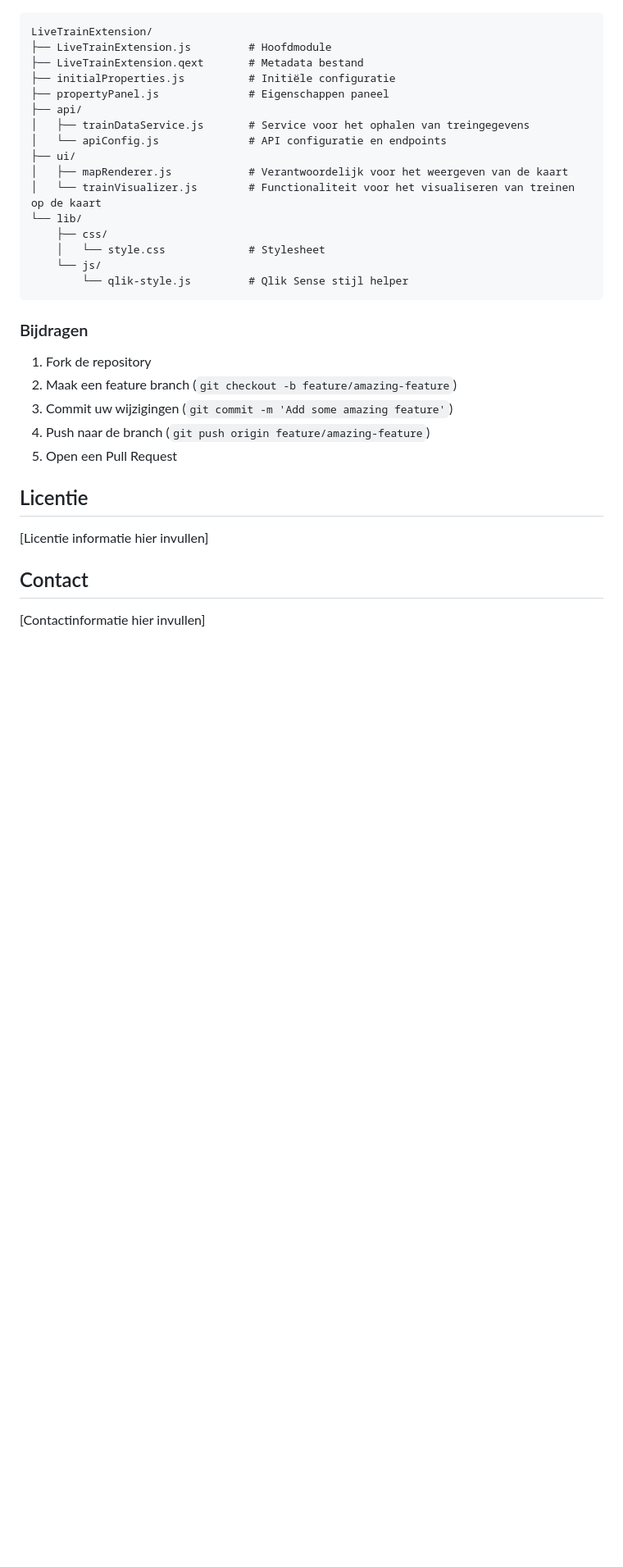
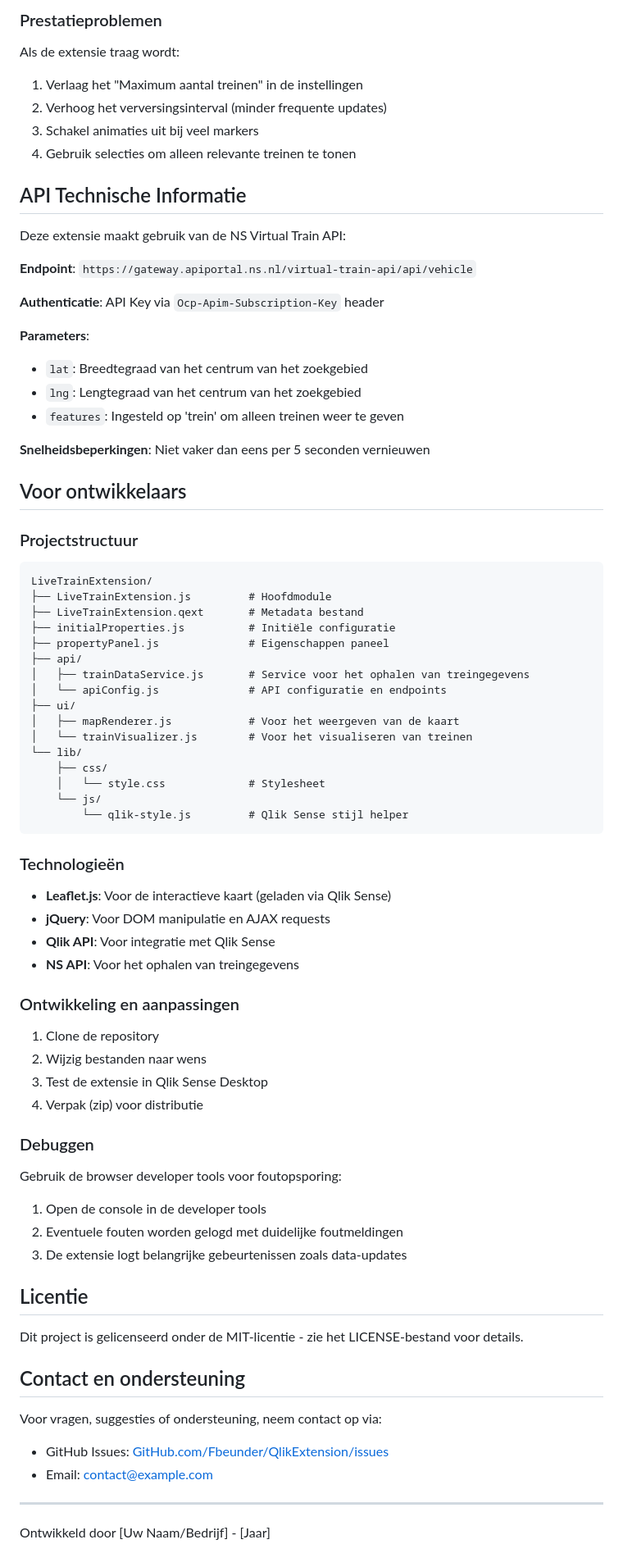
Before and after one commit to Fbeunder/QlikExtension, a Markdown page: README.md, the part around the change printed below. Shown: that part at 82% size. GitHub-like rendering; blank space fills up the shorter version.

````diff
--- a/README.md
+++ b/README.md
@@ -95,3 +112,30 @@ De extensie kan worden geconfigureerd via het eigenschappen paneel in Qlik Sense
+### Prestatieproblemen
+
+Als de extensie traag wordt:
+
+1. Verlaag het "Maximum aantal treinen" in de instellingen
+2. Verhoog het verversingsinterval (minder frequente updates)
+3. Schakel animaties uit bij veel markers
+4. Gebruik selecties om alleen relevante treinen te tonen
+
+## API Technische Informatie
+
+Deze extensie maakt gebruik van de NS Virtual Train API:
+
+**Endpoint**: `https://gateway.apiportal.ns.nl/virtual-train-api/api/vehicle`
+
+**Authenticatie**: API Key via `Ocp-Apim-Subscription-Key` header
+
+**Parameters**:
+- `lat`: Breedtegraad van het centrum van het zoekgebied
+- `lng`: Lengtegraad van het centrum van het zoekgebied
+- `features`: Ingesteld op 'trein' om alleen treinen weer te geven
+
+**Snelheidsbeperkingen**: Niet vaker dan eens per 5 seconden vernieuwen
+
+## Voor ontwikkelaars
+
+### Projectstructuur
 
 ```
 LiveTrainExtension/
@@ -103,8 +147,8 @@ LiveTrainExtension/
 │   ├── trainDataService.js       # Service voor het ophalen van treingegevens
 │   └── apiConfig.js              # API configuratie en endpoints
 ├── ui/
-│   ├── mapRenderer.js            # Verantwoordelijk voor het weergeven van de kaart
-│   └── trainVisualizer.js        # Functionaliteit voor het visualiseren van treinen op de kaart
+│   ├── mapRenderer.js            # Voor het weergeven van de kaart
+│   └── trainVisualizer.js        # Voor het visualiseren van treinen
 └── lib/
     ├── css/
     │   └── style.css             # Stylesheet
@@ -112,18 +156,39 @@ LiveTrainExtension/
         └── qlik-style.js         # Qlik Sense stijl helper
 ```
 
-### Bijdragen
+### Technologieën
 
-1. Fork de repository
-2. Maak een feature branch (`git checkout -b feature/amazing-feature`)
-3. Commit uw wijzigingen (`git commit -m 'Add some amazing feature'`)
-4. Push naar de branch (`git push origin feature/amazing-feature`)
-5. Open een Pull Request
+- **Leaflet.js**: Voor de interactieve kaart (geladen via Qlik Sense)
+- **jQuery**: Voor DOM manipulatie en AJAX requests
+- **Qlik API**: Voor integratie met Qlik Sense
+- **NS API**: Voor het ophalen van treingegevens
+
+### Ontwikkeling en aanpassingen
+
+1. Clone de repository
+2. Wijzig bestanden naar wens
+3. Test de extensie in Qlik Sense Desktop
+4. Verpak (zip) voor distributie
+
+### Debuggen
+
+Gebruik de browser developer tools voor foutopsporing:
+
+1. Open de console in de developer tools
+2. Eventuele fouten worden gelogd met duidelijke foutmeldingen
+3. De extensie logt belangrijke gebeurtenissen zoals data-updates
 
 ## Licentie
 
-[Licentie informatie hier invullen]
+Dit project is gelicenseerd onder de MIT-licentie - zie het LICENSE-bestand voor details.
 
-## Contact
+## Contact en ondersteuning
 
-[Contactinformatie hier invullen]
+Voor vragen, suggesties of ondersteuning, neem contact op via:
+
+- GitHub Issues: [GitHub.com/Fbeunder/QlikExtension/issues](https://github.com/Fbeunder/QlikExtension/issues)
+- Email: [contact@example.com](mailto:contact@example.com)
+
+---
+
+Ontwikkeld door [Uw Naam/Bedrijf] - [Jaar]
````
Also changed, not shown: other parts of README.md (+80 -63 lines).
